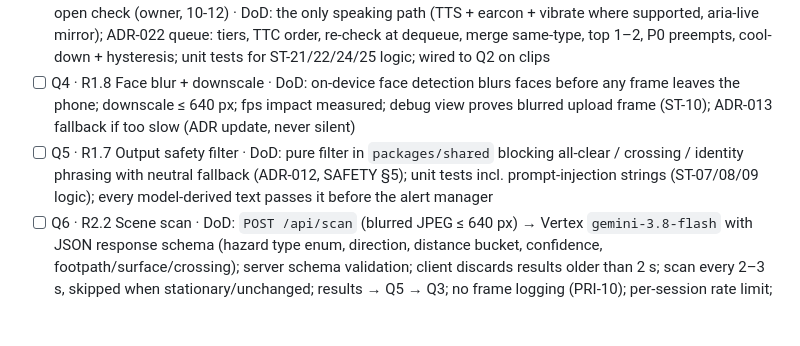
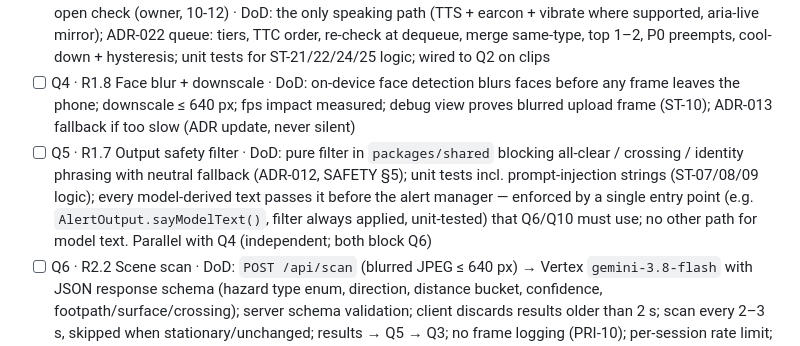
Before and after one commit to mkarthick1995/footprint, a Markdown page: docs/STATUS.md, the part around the change. Rendered like a GitHub page; blank space fills up the shorter version.

Commit message:
docs: Q5 DoD — single filtered entry point for model text [docs]
Co-Authored-By: Claude Opus 5.5 <noreply@anthropic.com>

```diff
--- a/docs/STATUS.md
+++ b/docs/STATUS.md
@@ -33,7 +33,7 @@ Claiming a step: see "How to pick up work" below (ADR-031). Edit only the lines
 - [x] Q2 · R1.2 Detector + tracker + time-to-contact — @mkarthick1995 2026-10-11 · progress: detector + tracker + exact 1/h TTC + overlay done, 24 shared tests, desktop 62 fps; real clip 1 (Ray-Ban, cycling, 3 min, 10 fps sampled via dev `/clip-eval.html`): 0 P0; CC-BY walking clips (Shanghai crowd, Singapore night lane) exposed false P0s → ADR-024 refinement 2 (closing-speed bound, height-cut distance bound, frame-fill P0 for unknowns only): P0 frames 3.6→1.3 % and 16.6→3.9 %, spot-checked P0s real, 28 shared tests (ST-31 ✅); phone: **14–30 fps** on the owner's Android (Chrome, preview q03, 2026-10-11) ✅ · DoD: MediaPipe EfficientDet-Lite in the browser on Q1 frames; IoU tracker with stable IDs (≥ 5 frames before trusting motion); looming TTC, pinhole distance, in-path, smoothing, edge-cut ignore as pure unit-tested functions (ADR-024); emits `AlertCandidate`s; ≥ 10 fps on a mid-range Android, measured and noted here
 - [x] Q3 · R1.3 Alert manager v1 — @mkarthick1995 2026-10-11 · progress: pure `AlertManager` in shared (tiers, TTC order, merge, cool-downs, rate gaps, interrupts, SYS, presets floor, wording caps) + 15 unit tests; web `AlertOutput` (earcon → speech, vibrate, aria-live, TTS watchdog) wired to Q2; clip speech simulation (dev `/clip-eval.html`): Singapore lane 24→13 spoken/min, Shanghai crowd 19→9, Ray-Ban ride 0.3 (repeats → earcon, people merged across sides, uncertain items join their type); 17 alert tests; owner phone test 10-11: works, but silent on first Start and mostly "obstacle" wording → fixed (speech primed in the tap + silent-voice warning; "Possible <type>"); re-test 10-11: voice on first tap ✅, indoor alerts ✅; outdoor street listen test = open check (owner, 10-12) · DoD: the only speaking path (TTS + earcon + vibrate where supported, aria-live mirror); ADR-022 queue: tiers, TTC order, re-check at dequeue, merge same-type, top 1–2, P0 preempts, cool-down + hysteresis; unit tests for ST-21/22/24/25 logic; wired to Q2 on clips
 - [ ] Q4 · R1.8 Face blur + downscale · DoD: on-device face detection blurs faces before any frame leaves the phone; downscale ≤ 640 px; fps impact measured; debug view proves blurred upload frame (ST-10); ADR-013 fallback if too slow (ADR update, never silent)
-- [ ] Q5 · R1.7 Output safety filter · DoD: pure filter in `packages/shared` blocking all-clear / crossing / identity phrasing with neutral fallback (ADR-012, SAFETY §5); unit tests incl. prompt-injection strings (ST-07/08/09 logic); every model-derived text passes it before the alert manager
+- [ ] Q5 · R1.7 Output safety filter · DoD: pure filter in `packages/shared` blocking all-clear / crossing / identity phrasing with neutral fallback (ADR-012, SAFETY §5); unit tests incl. prompt-injection strings (ST-07/08/09 logic); every model-derived text passes it before the alert manager — enforced by a single entry point (e.g. `AlertOutput.sayModelText()`, filter always applied, unit-tested) that Q6/Q10 must use; no other path for model text. Parallel with Q4 (independent; both block Q6)
 - [ ] Q6 · R2.2 Scene scan · DoD: `POST /api/scan` (blurred JPEG ≤ 640 px) → Vertex `gemini-3.8-flash` with JSON response schema (hazard type enum, direction, distance bucket, confidence, footpath/surface/crossing); server schema validation; client discards results older than 2 s; scan every 2–3 s, skipped when stationary/unchanged; results → Q5 → Q3; no frame logging (PRI-10); per-session rate limit; cost per walk-hour measured (REL-06)
 - [ ] Q7 · R2.3 Community hazards v1 · DoD: `POST /api/observations` validates (schema, accuracy ≤ 25 m) and stores (TTL 7 d); clusters same type ≤ 15 m; Beta evidence + confirm rule (ADR-025); `GET /api/hazards?bbox=`; unit tests for clustering/evidence (ST-18, ST-30); client posts scan observations and hears confirmed hazards as "reported…"
 - [ ] Q8 · R2.4 Hazard map · DoD: `/map` page (Maps JS, referrer-locked key) shows confirmed hazards plus an accessible list view; works without a phone; no PII
```
